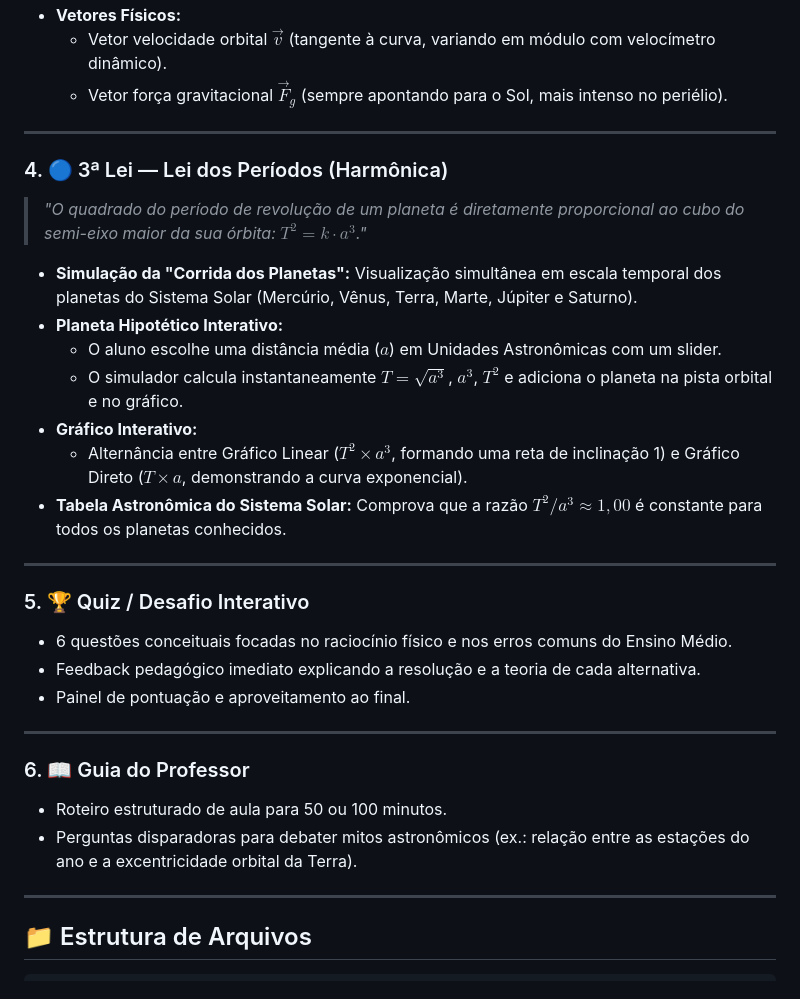
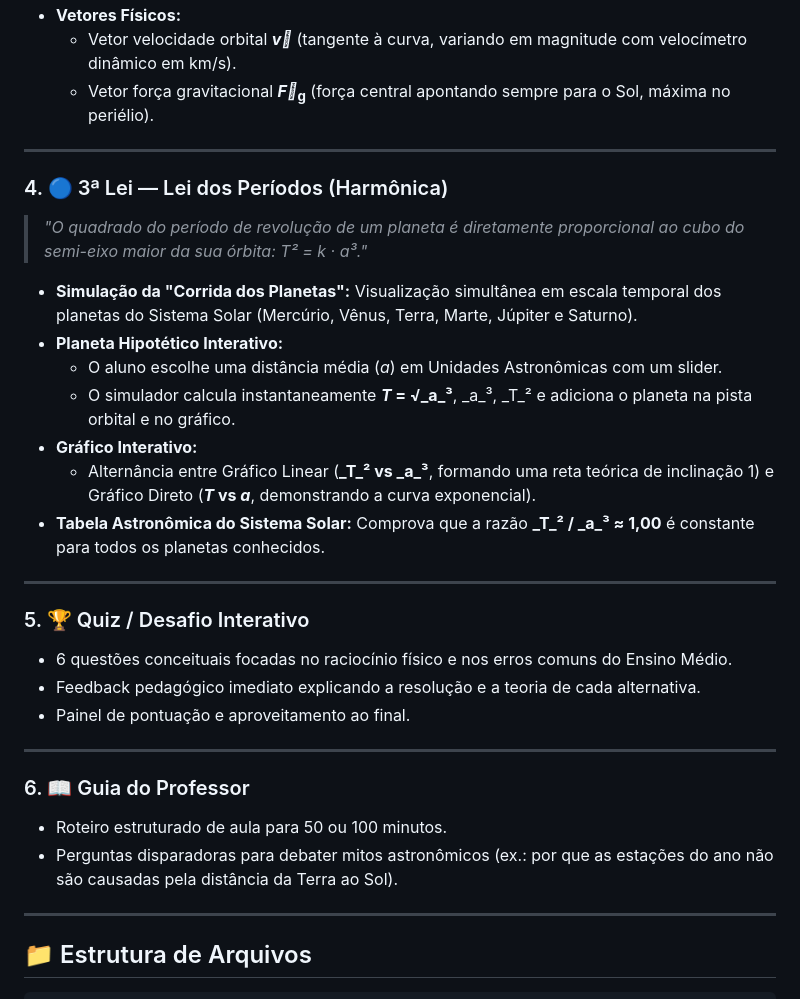
Before and after one commit to FelipeFdO/Leis-de-Kepler, a Markdown page: README.md, the part around one of its changes. Drawn GitHub-style.

```diff
--- a/README.md
+++ b/README.md
@@ -54,19 +62,19 @@ Não é necessário instalar nenhum programa, biblioteca ou compilador:
 - **Vetores Físicos:**
-  - Vetor velocidade orbital $\vec{v}$ (tangente à curva, variando em módulo com velocímetro dinâmico).
-  - Vetor força gravitacional $\vec{F}_g$ (sempre apontando para o Sol, mais intenso no periélio).
+  - Vetor velocidade orbital **_v⃗_** (tangente à curva, variando em magnitude com velocímetro dinâmico em km/s).
+  - Vetor força gravitacional **_F⃗_<sub>g</sub>** (força central apontando sempre para o Sol, máxima no periélio).
 
 ---
 
 ### 4. 🔵 3ª Lei — Lei dos Períodos (Harmônica)
-> *"O quadrado do período de revolução de um planeta é diretamente proporcional ao cubo do semi-eixo maior da sua órbita: $T^2 = k \cdot a^3$."*
+> *"O quadrado do período de revolução de um planeta é diretamente proporcional ao cubo do semi-eixo maior da sua órbita: T² = k · a³."*
 
 - **Simulação da "Corrida dos Planetas":** Visualização simultânea em escala temporal dos planetas do Sistema Solar (Mercúrio, Vênus, Terra, Marte, Júpiter e Saturno).
 - **Planeta Hipotético Interativo:**
-  - O aluno escolhe uma distância média ($a$) em Unidades Astronômicas com um slider.
-  - O simulador calcula instantaneamente $T = \sqrt{a^3}$, $a^3$, $T^2$ e adiciona o planeta na pista orbital e no gráfico.
+  - O aluno escolhe uma distância média (_a_) em Unidades Astronômicas com um slider.
+  - O simulador calcula instantaneamente **_T_ = √_a_³**, _a_³, _T_² e adiciona o planeta na pista orbital e no gráfico.
 - **Gráfico Interativo:**
-  - Alternância entre Gráfico Linear ($T^2 \times a^3$, formando uma reta de inclinação 1) e Gráfico Direto ($T \times a$, demonstrando a curva exponencial).
-- **Tabela Astronômica do Sistema Solar:** Comprova que a razão $T^2 / a^3 \approx 1{,}00$ é constante para todos os planetas conhecidos.
+  - Alternância entre Gráfico Linear (**_T_² vs _a_³**, formando uma reta teórica de inclinação 1) e Gráfico Direto (**_T_ vs _a_**, demonstrando a curva exponencial).
+- **Tabela Astronômica do Sistema Solar:** Comprova que a razão **_T_² / _a_³ ≈ 1,00** é constante para todos os planetas conhecidos.
 
 ---
 
@@ -79,7 +87,7 @@ Não é necessário instalar nenhum programa, biblioteca ou compilador:
 
 ### 6. 📖 Guia do Professor
 - Roteiro estruturado de aula para 50 ou 100 minutos.
-- Perguntas disparadoras para debater mitos astronômicos (ex.: relação entre as estações do ano e a excentricidade orbital da Terra).
+- Perguntas disparadoras para debater mitos astronômicos (ex.: por que as estações do ano não são causadas pela distância da Terra ao Sol).
 
 ---
 
```
Also changed, not shown: other parts of README.md (+24 -16 lines).
